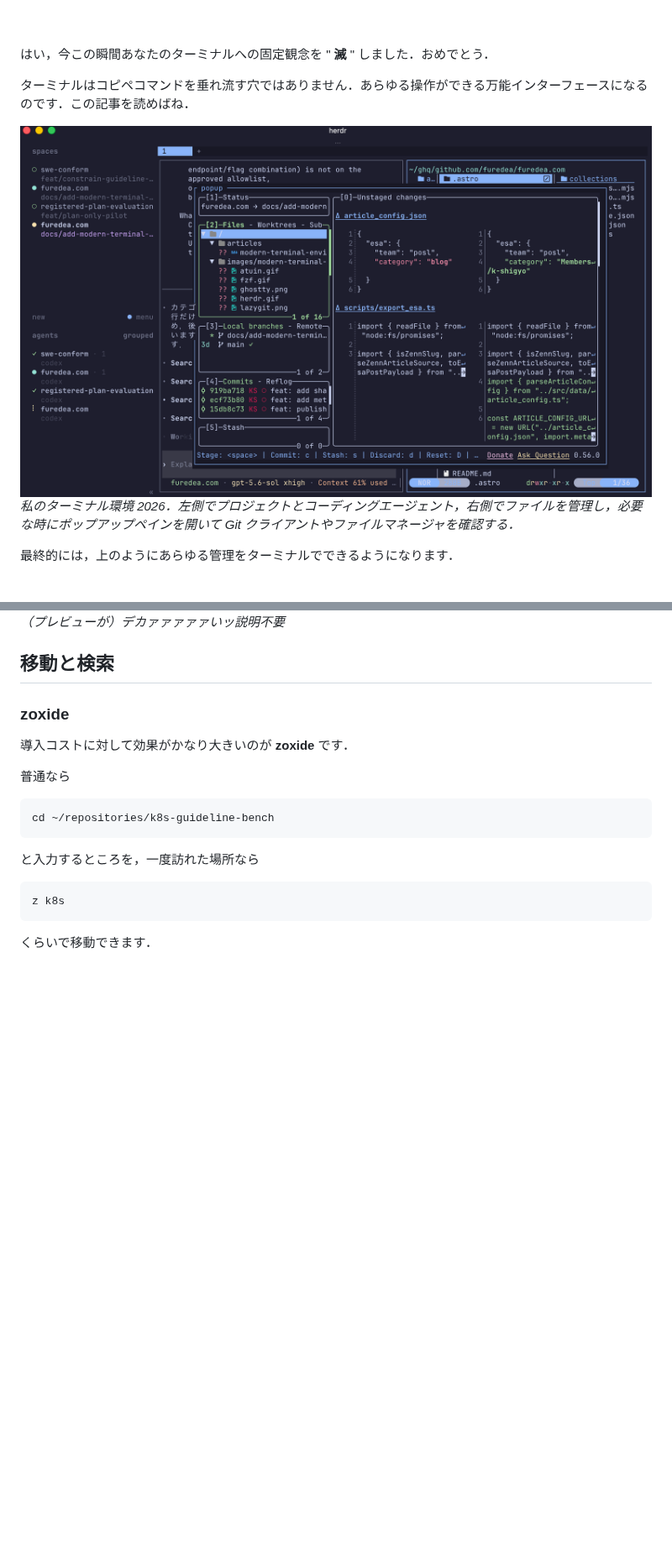
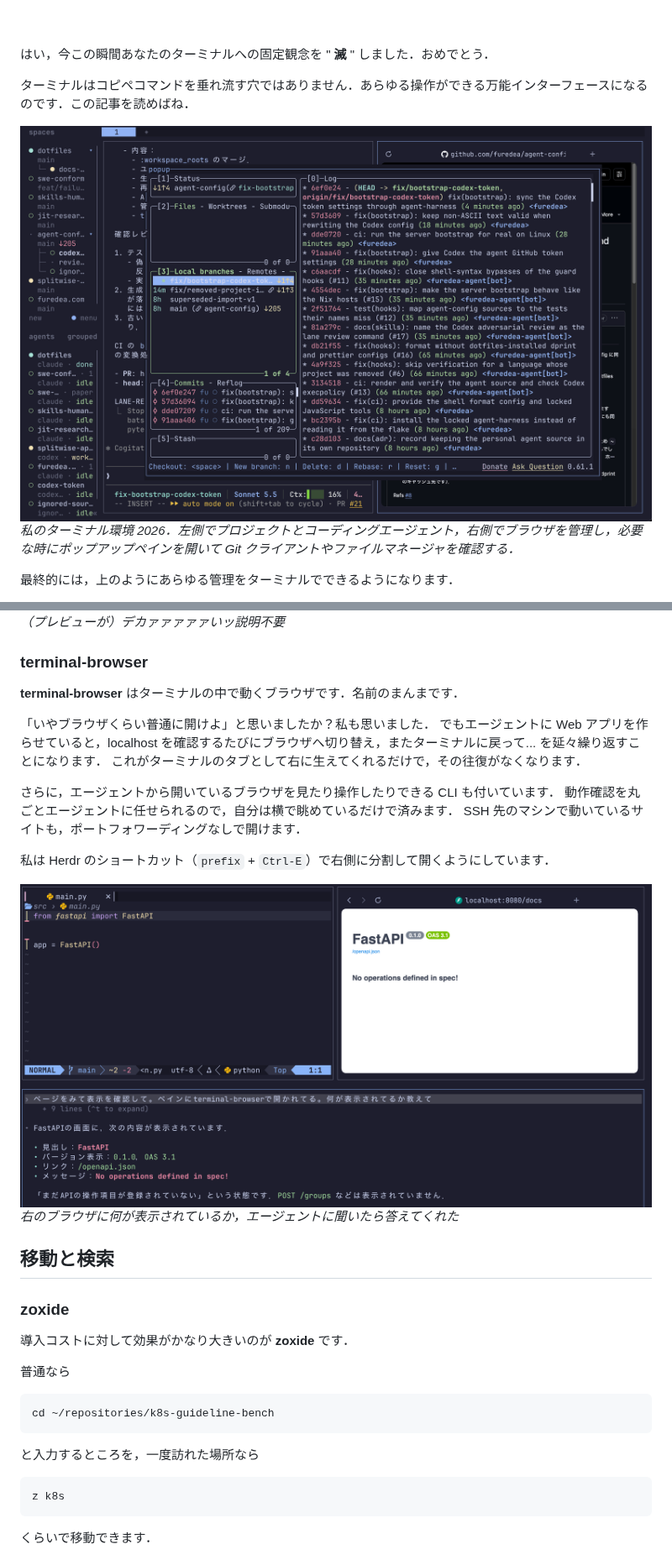
Before and after one commit to furedea/furedea.com, a Markdown page: articles/modern-terminal-environment.md, 2 parts joined by grey strips. Shown at 84% size. GitHub-like rendering; pictures changed too: images/modern-terminal-environment/terminal2026.png, images/modern-terminal-environment/terminal_browser.png (added); blank space fills up the shorter version.

```diff
--- a/articles/modern-terminal-environment.md
+++ b/articles/modern-terminal-environment.md
@@ -26,7 +26,7 @@ AI の使用は情報収集，図の作成補助，誤字脱字のチェック
 ターミナルはコピペコマンドを垂れ流す穴ではありません．あらゆる操作ができる万能インターフェースになるのです．この記事を読めばね．
 
 ![私のターミナル環境 2026](/images/modern-terminal-environment/terminal2026.png)
-_私のターミナル環境 2026．左側でプロジェクトとコーディングエージェント，右側でファイルを管理し，必要な時にポップアップペインを開いて Git クライアントやファイルマネージャを確認する．_
+_私のターミナル環境 2026．左側でプロジェクトとコーディングエージェント，右側でブラウザを管理し，必要な時にポップアップペインを開いて Git クライアントやファイルマネージャを確認する．_
 
 最終的には，上のようにあらゆる管理をターミナルでできるようになります．
 
@@ -193,6 +202,23 @@ Git コマンドを覚えなくてよくなるツールというより，Git の
 
 ![lazygit](/images/modern-terminal-environment/lazygit.png)
 _（プレビューが）デカァァァァァいッ説明不要_
+
+### terminal-browser
+
+**terminal-browser** はターミナルの中で動くブラウザです．名前のまんまです．
+
+「いやブラウザくらい普通に開けよ」と思いましたか？私も思いました．
+でもエージェントに Web アプリを作らせていると，localhost を確認するたびにブラウザへ切り替え，またターミナルに戻って... を延々繰り返すことになります．
+これがターミナルのタブとして右に生えてくれるだけで，その往復がなくなります．
+
+さらに，エージェントから開いているブラウザを見たり操作したりできる CLI も付いています．
+動作確認を丸ごとエージェントに任せられるので，自分は横で眺めているだけで済みます．
+SSH 先のマシンで動いているサイトも，ポートフォワーディングなしで開けます．
+
+私は Herdr のショートカット（`prefix` + `Ctrl-E`）で右側に分割して開くようにしています．
+
+![terminal-browser](/images/modern-terminal-environment/terminal_browser.png)
+_右のブラウザに何が表示されているか，エージェントに聞いたら答えてくれた_
 
 ## 移動と検索
 
```
Also changed, not shown: other parts of articles/modern-terminal-environment.md (+54 -4 lines), images/modern-terminal-environment/moshi.png (added), 2 other files.
